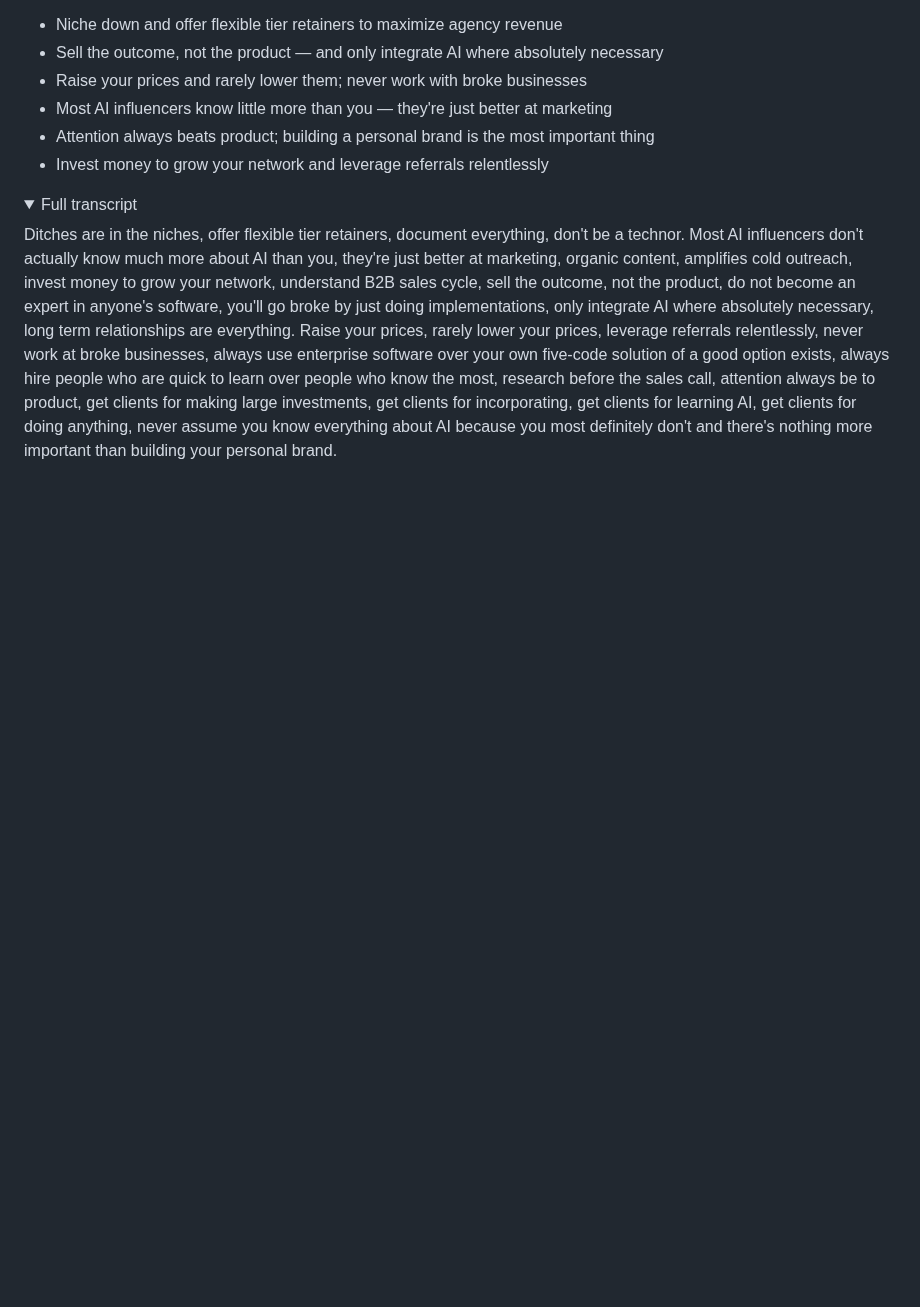
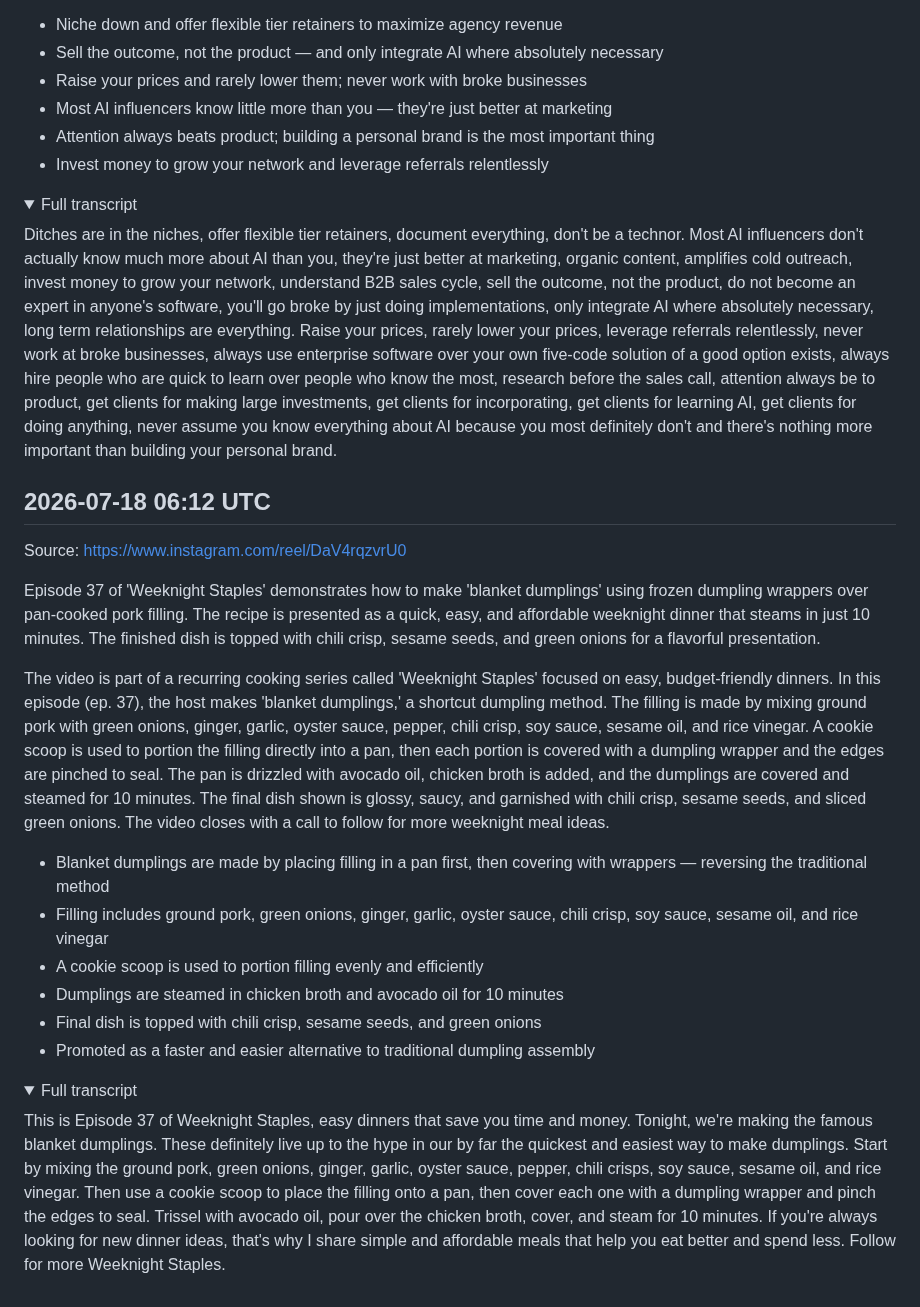
Before and after one commit to lucasjonsil-hue/video-analyzer, a Markdown page: notes/ideas.md, the part around the change. Rendered like a GitHub page; folded sections open; blank space fills up the shorter version.

Commit message:
Add ideas note from video analysis

```diff
--- a/notes/ideas.md
+++ b/notes/ideas.md
@@ -271,3 +271,23 @@ The creator, wearing a gray zip-up hoodie, films a selfie-style vertical video s
 Ditches are in the niches, offer flexible tier retainers, document everything, don't be a technor. Most AI influencers don't actually know much more about AI than you, they're just better at marketing, organic content, amplifies cold outreach, invest money to grow your network, understand B2B sales cycle, sell the outcome, not the product, do not become an expert in anyone's software, you'll go broke by just doing implementations, only integrate AI where absolutely necessary, long term relationships are everything. Raise your prices, rarely lower your prices, leverage referrals relentlessly, never work at broke businesses, always use enterprise software over your own five-code solution of a good option exists, always hire people who are quick to learn over people who know the most, research before the sales call, attention always be to product, get clients for making large investments, get clients for incorporating, get clients for learning AI, get clients for doing anything, never assume you know everything about AI because you most definitely don't and there's nothing more important than building your personal brand.
 
 </details>
+
+## 2026-07-18 06:12 UTC
+Source: https://www.instagram.com/reel/DaV4rqzvrU0
+
+Episode 37 of 'Weeknight Staples' demonstrates how to make 'blanket dumplings' using frozen dumpling wrappers over pan-cooked pork filling. The recipe is presented as a quick, easy, and affordable weeknight dinner that steams in just 10 minutes. The finished dish is topped with chili crisp, sesame seeds, and green onions for a flavorful presentation.
+
+The video is part of a recurring cooking series called 'Weeknight Staples' focused on easy, budget-friendly dinners. In this episode (ep. 37), the host makes 'blanket dumplings,' a shortcut dumpling method. The filling is made by mixing ground pork with green onions, ginger, garlic, oyster sauce, pepper, chili crisp, soy sauce, sesame oil, and rice vinegar. A cookie scoop is used to portion the filling directly into a pan, then each portion is covered with a dumpling wrapper and the edges are pinched to seal. The pan is drizzled with avocado oil, chicken broth is added, and the dumplings are covered and steamed for 10 minutes. The final dish shown is glossy, saucy, and garnished with chili crisp, sesame seeds, and sliced green onions. The video closes with a call to follow for more weeknight meal ideas.
+
+- Blanket dumplings are made by placing filling in a pan first, then covering with wrappers — reversing the traditional method
+- Filling includes ground pork, green onions, ginger, garlic, oyster sauce, chili crisp, soy sauce, sesame oil, and rice vinegar
+- A cookie scoop is used to portion filling evenly and efficiently
+- Dumplings are steamed in chicken broth and avocado oil for 10 minutes
+- Final dish is topped with chili crisp, sesame seeds, and green onions
+- Promoted as a faster and easier alternative to traditional dumpling assembly
+
+<details><summary>Full transcript</summary>
+
+This is Episode 37 of Weeknight Staples, easy dinners that save you time and money. Tonight, we're making the famous blanket dumplings. These definitely live up to the hype in our by far the quickest and easiest way to make dumplings. Start by mixing the ground pork, green onions, ginger, garlic, oyster sauce, pepper, chili crisps, soy sauce, sesame oil, and rice vinegar. Then use a cookie scoop to place the filling onto a pan, then cover each one with a dumpling wrapper and pinch the edges to seal. Trissel with avocado oil, pour over the chicken broth, cover, and steam for 10 minutes. If you're always looking for new dinner ideas, that's why I share simple and affordable meals that help you eat better and spend less. Follow for more Weeknight Staples.
+
+</details>
```
